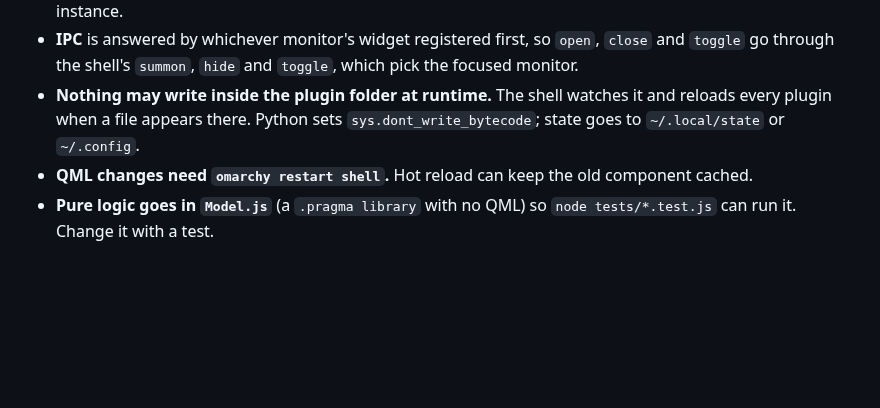
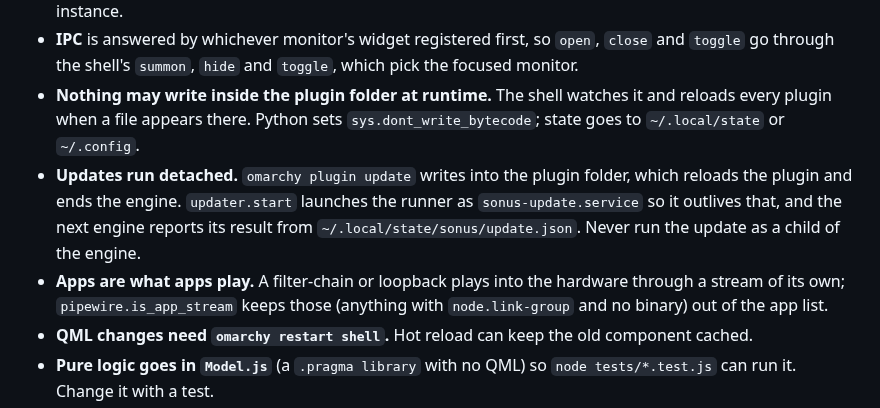
Before and after one commit to T3lluz/omarchy-sonus, a Markdown page: AGENTS.md, the part around the change. Drawn GitHub-style; blank space fills up the shorter version.

```diff
--- a/AGENTS.md
+++ b/AGENTS.md
@@ -27,6 +27,8 @@ Sonus keeps its own settings file rather than `shell.json`, so the `WidgetSettin
 - **One widget per monitor.** The bar draws the widget on every screen. Long-running work (a poller, a client, a process) lives in one place, a leader instance or the service, and the others read from it. Never start it per instance.
 - **IPC** is answered by whichever monitor's widget registered first, so `open`, `close` and `toggle` go through the shell's `summon`, `hide` and `toggle`, which pick the focused monitor.
 - **Nothing may write inside the plugin folder at runtime.** The shell watches it and reloads every plugin when a file appears there. Python sets `sys.dont_write_bytecode`; state goes to `~/.local/state` or `~/.config`.
+- **Updates run detached.** `omarchy plugin update` writes into the plugin folder, which reloads the plugin and ends the engine. `updater.start` launches the runner as `sonus-update.service` so it outlives that, and the next engine reports its result from `~/.local/state/sonus/update.json`. Never run the update as a child of the engine.
+- **Apps are what apps play.** A filter-chain or loopback plays into the hardware through a stream of its own; `pipewire.is_app_stream` keeps those (anything with `node.link-group` and no binary) out of the app list.
 - **QML changes need `omarchy restart shell`.** Hot reload can keep the old component cached.
 - **Pure logic goes in `Model.js`** (a `.pragma library` with no QML) so `node tests/*.test.js` can run it. Change it with a test.
 - Comments say why, in plain sentences. Match the surrounding code.
```
Also changed, not shown: README.md (+5 -1 lines), assets/preview.png, 11 other files.
